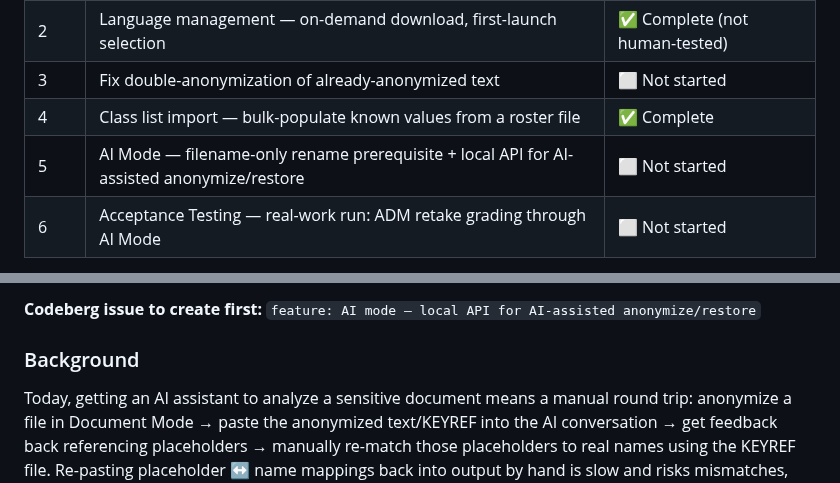
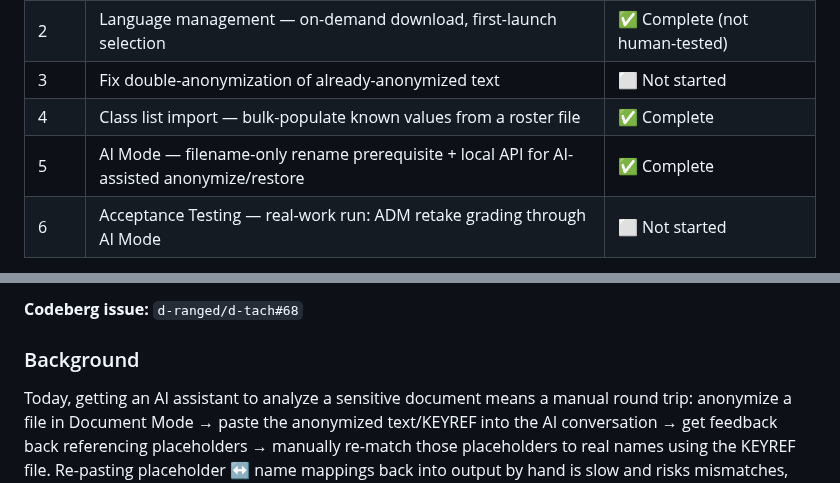
Before and after one commit to d-ranged/d-tach, a Markdown page: docs/step_1.3.0_next.md, 2 parts joined by grey strips. Rendered like a GitHub page.

Commit message:
Mark Step 5 (AI Mode) complete (issue #68)
Status-at-a-Glance row 5 -> Complete; Step 5 heading wrapped in
<completed> tags per the convention used for prior finished steps.

Co-authored by d-craig and Claude Code

```diff
--- a/docs/step_1.3.0_next.md
+++ b/docs/step_1.3.0_next.md
@@ -16,7 +16,7 @@ Consult `project_guide.md` for architectural decisions and documented alternativ
 | 2 | Language management — on-demand download, first-launch selection | ✅ Complete (not human-tested) |
 | 3 | Fix double-anonymization of already-anonymized text | ⬜ Not started |
 | 4 | Class list import — bulk-populate known values from a roster file | ✅ Complete |
-| 5 | AI Mode — filename-only rename prerequisite + local API for AI-assisted anonymize/restore | ⬜ Not started |
+| 5 | AI Mode — filename-only rename prerequisite + local API for AI-assisted anonymize/restore | ✅ Complete |
 | 6 | Acceptance Testing — real-work run: ADM retake grading through AI Mode | ⬜ Not started |
 
 Acceptance testing moved from position 3 to position 6 (24-8-2026). It is no longer a
@@ -557,6 +557,6 @@ Excel dependency.
 
-**Codeberg issue to create first:**
-`feature: AI mode — local API for AI-assisted anonymize/restore`
+**Codeberg issue:**
+`d-ranged/d-tach#68`
 
 ### Background
 
```
Also changed, not shown: other parts of docs/step_1.3.0_next.md (+1 -1 lines).
